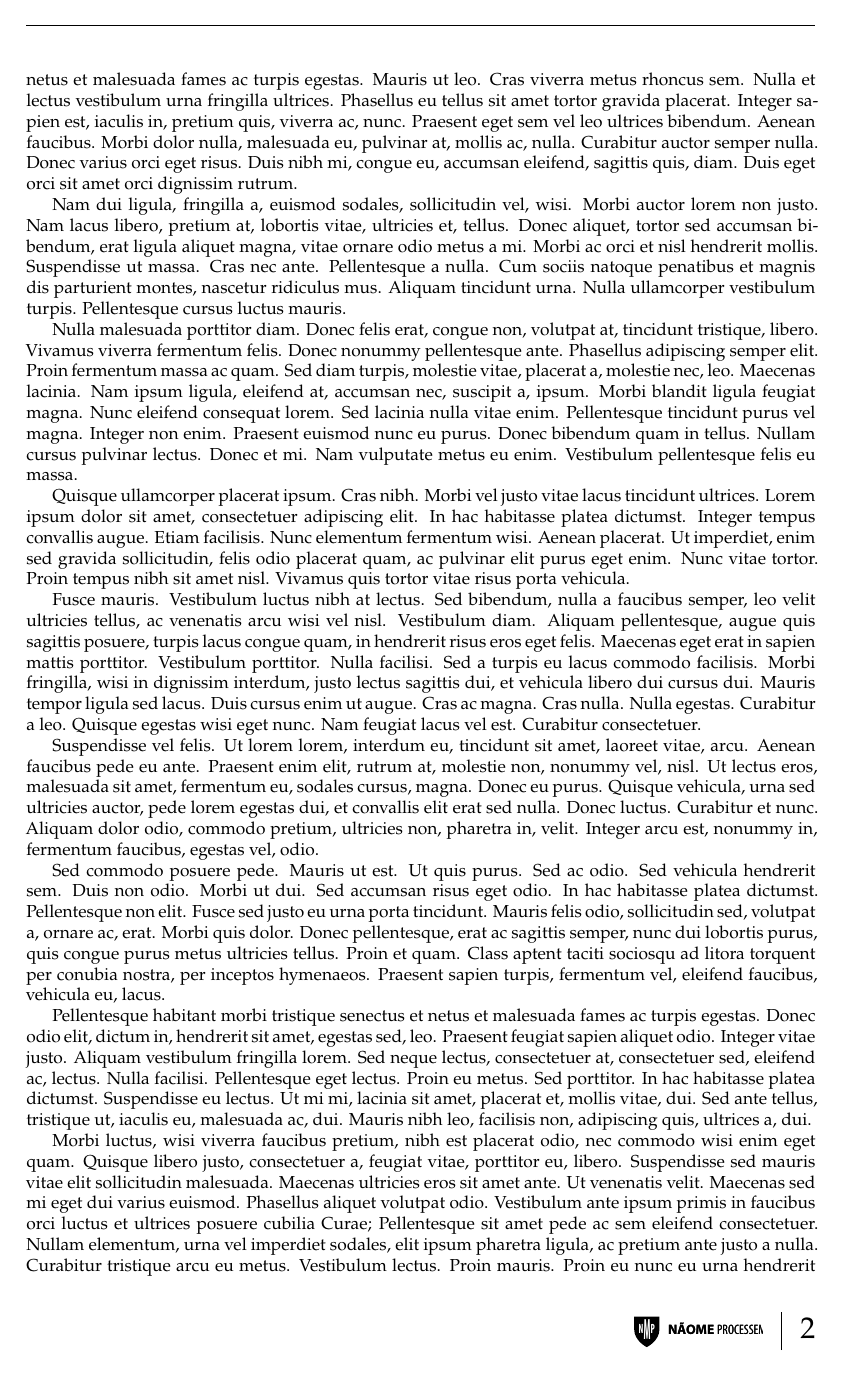
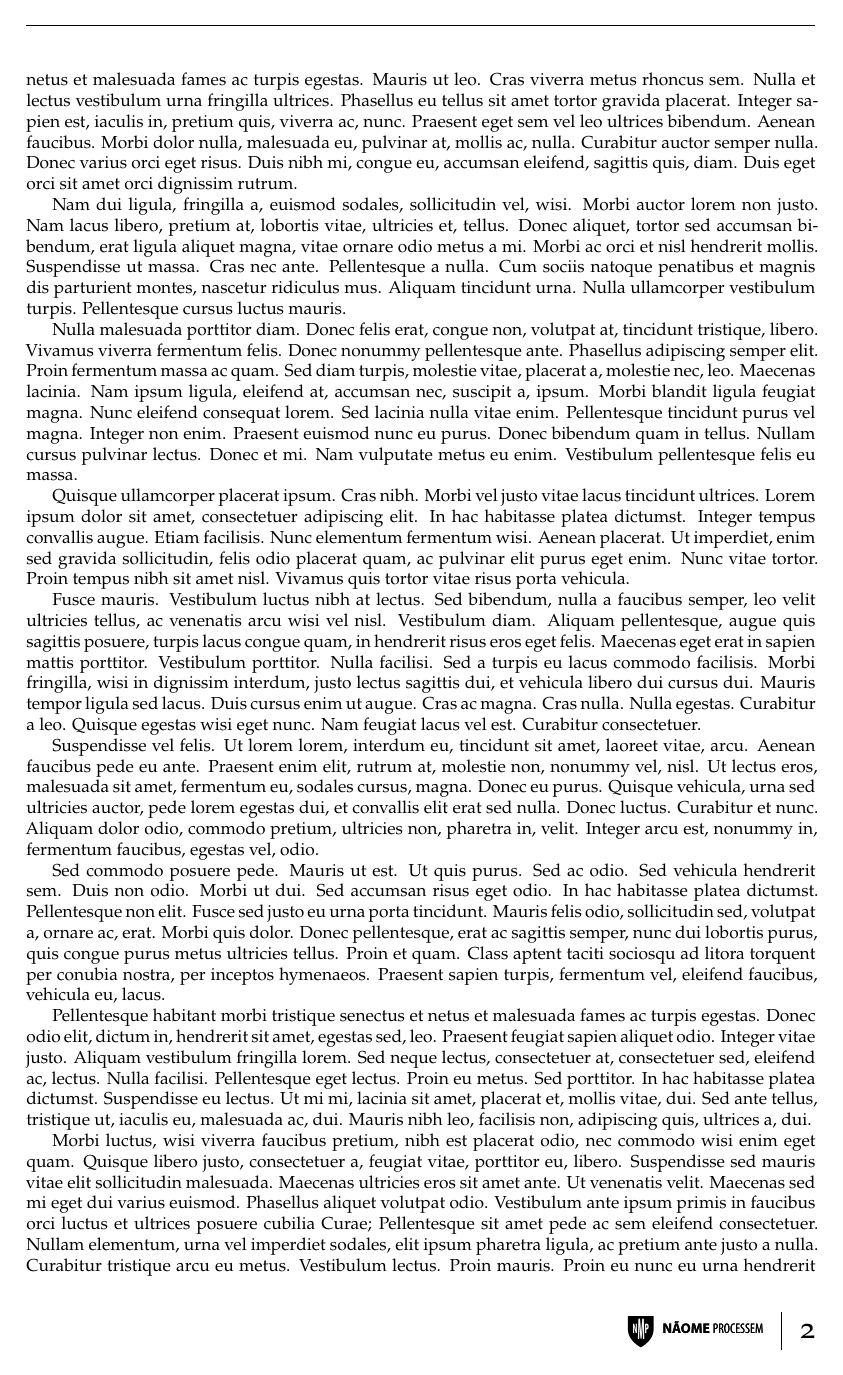
Before and after one commit to ekspek/ist-relatorio, a LaTeX document (src/mwe.tex, which reads src/covers.tex, src/ist-report.cls, src/pagestyles.tex): page 3 of 4. Compiled offline with XeLaTeX.

Commit message:
Fixed logo trims, added TikZ shield

```diff
--- a/src/covers.tex
+++ b/src/covers.tex
@@ -3,9 +3,7 @@
 
 	\begin{center}
 		\vspace*{0.1\textheight}
-		\includegraphics[width = 0.4\linewidth, trim = {171.76pt 202pt 171.76pt 202pt}, clip]{NMP_A_CMYK_POS}
-		%\includegraphics[trim = {171.76pt 202pt 171.76pt 202pt}, clip]{IST_A_CMYK_POS}
-		%\includegraphics[trim = {93.13pt 218.93pt 93.13pt 218.93pt}, clip]{IST_C_CMYK_POS}
+		\includegraphics[width = 0.4\linewidth, trim = {172.4pt 202.7pt 172.6pt 201.4pt}, clip]{NMP_A_CMYK_POS}
 
 		\vspace*{0.1\textheight}
 % 		\vspace{\fill}
--- a/src/ist-report.cls
+++ b/src/ist-report.cls
@@ -69,7 +69,7 @@
 \RequirePackage{microtype}
 
 \ifbool{@palatino}{
-	\RequirePackage{newpxtext}
+	\RequirePackage[osf]{newpxtext}
 	\RequirePackage{eulervm}
 	\RequirePackage{nimbusmono}
 }{
--- a/src/pagestyles.tex
+++ b/src/pagestyles.tex
@@ -4,11 +4,11 @@
 \renewcommand\footrulewidth{0pt}
 \ifbool{@twoside}{
 	\fancyhead[RO,LE]{\textsc{\@title}}
-	\fancyfoot[RO]{\LARGE \raisebox{-5pt}{\includegraphics[height = 18pt, trim = {93.13pt 218.93pt 93.13pt 218.93pt}, clip]{NMP_C_CMYK_NEG}} \hspace*{2pt} \vrule{} \hspace*{2pt} \thepage{}}
-	\fancyfoot[LE]{\LARGE \thepage{} \hspace*{2pt} \vrule{} \hspace*{2pt} \raisebox{-4pt}{\includegraphics[height = 18pt, trim = {93.13pt 218.93pt 93.13pt 218.93pt}, clip]{NMP_C_CMYK_NEG}}}
+	\fancyfoot[RO]{\LARGE \raisebox{-5pt}{\includegraphics[height = 18pt, trim = {93.4pt 219.7pt 77pt 221.9pt}, clip]{NMP_C_CMYK_NEG}} \hspace*{2pt} \vrule{} \hspace*{2pt} \thepage{}}
+	\fancyfoot[LE]{\LARGE \thepage{} \hspace*{2pt} \vrule{} \hspace*{2pt} \raisebox{-4pt}{\includegraphics[height = 18pt, trim = {93.4pt 219.7pt 77pt 221.9pt}, clip]{NMP_C_CMYK_NEG}}}
 	\renewcommand\headrulewidth{0.2pt}
 	\renewcommand\footrulewidth{0pt}
 }{
 	\fancyhead[R]{\textsc{\@title}}
-	\fancyfoot[R]{\LARGE \raisebox{-5pt}{\includegraphics[height = 18pt, trim = {93.13pt 218.93pt 93.13pt 218.93pt}, clip]{NMP_C_CMYK_NEG}} \hspace*{2pt} \vrule{} \hspace*{2pt} \thepage{}}
+	\fancyfoot[R]{\LARGE \raisebox{-5pt}{\includegraphics[height = 18pt, trim = {93.4pt 219.7pt 77pt 221.9pt}, clip]{NMP_C_CMYK_NEG}} \hspace*{2pt} \vrule{} \hspace*{2pt} \thepage{}}
 }
```
Also changed, not shown: src/graphics/shield.tikz (added, +11 -0 lines).
